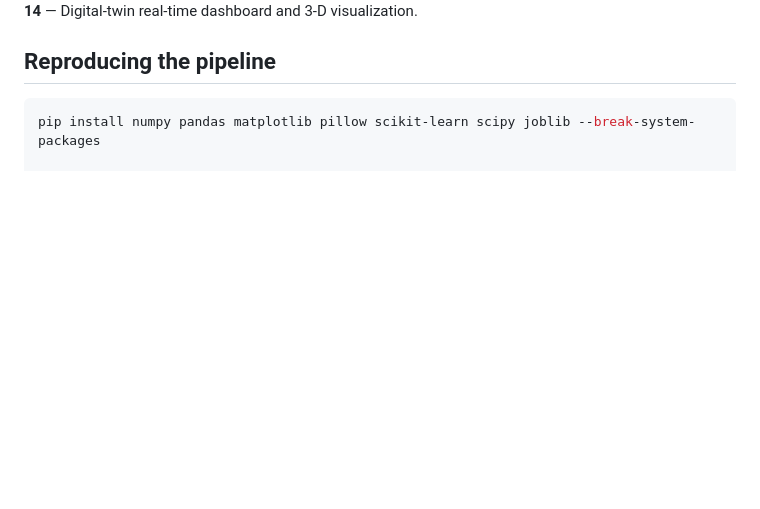
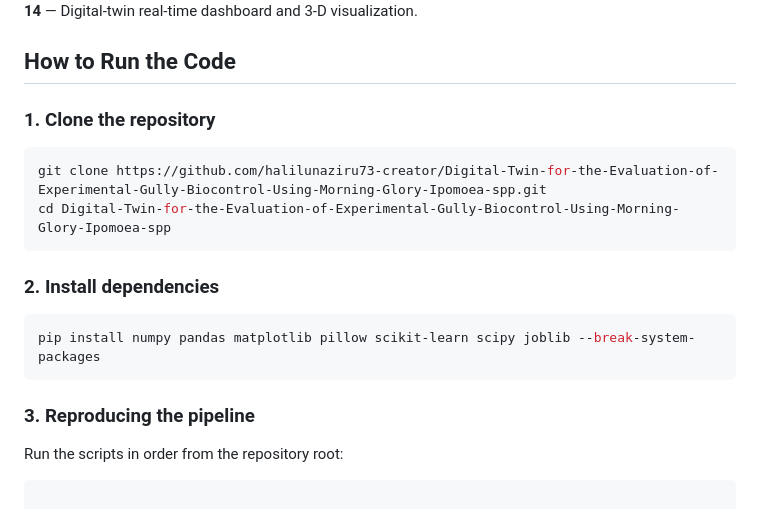
Before and after one commit to halilunaziru73-creator/Digital-Twin-for-the-Evaluation-of-Experimental-Gully-Biocontrol-Using-Morning-Glory-Ipomoea-spp, a Markdown page: README.md, the part around the change. Drawn GitHub-style; blank space fills up the shorter version.

Commit message:
Add step-by-step how-to-run procedure to README

````diff
--- a/README.md
+++ b/README.md
@@ -87,10 +87,26 @@ Sabon Gari LGA, Zaria.
 ![Digital-twin dashboard](04_Figures/Figure_14_dashboard_3D_visualization.png)
 **Figure 14** — Digital-twin real-time dashboard and 3-D visualization.
 
-## Reproducing the pipeline
+## How to Run the Code
+
+### 1. Clone the repository
+
+```bash
+git clone https://github.com/halilunaziru73-creator/Digital-Twin-for-the-Evaluation-of-Experimental-Gully-Biocontrol-Using-Morning-Glory-Ipomoea-spp.git
+cd Digital-Twin-for-the-Evaluation-of-Experimental-Gully-Biocontrol-Using-Morning-Glory-Ipomoea-spp
+```
+
+### 2. Install dependencies
 
 ```bash
 pip install numpy pandas matplotlib pillow scikit-learn scipy joblib --break-system-packages
+```
+
+### 3. Reproducing the pipeline
+
+Run the scripts in order from the repository root:
+
+```bash
 
 python3 02_Code/00_real_thesis_data.py            # -> 06_Data_Real_Field/*.csv
 python3 02_Code/01b_statistical_tests.py          # -> statistical significance tests
````
